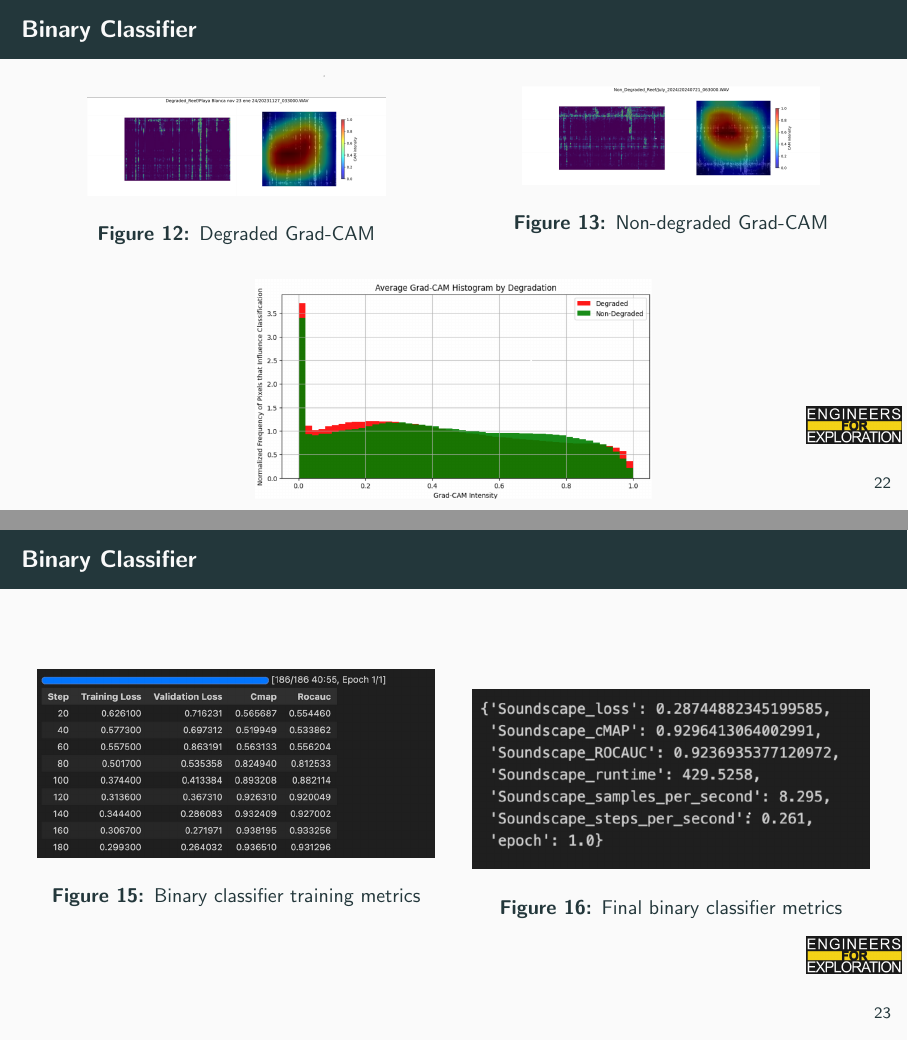
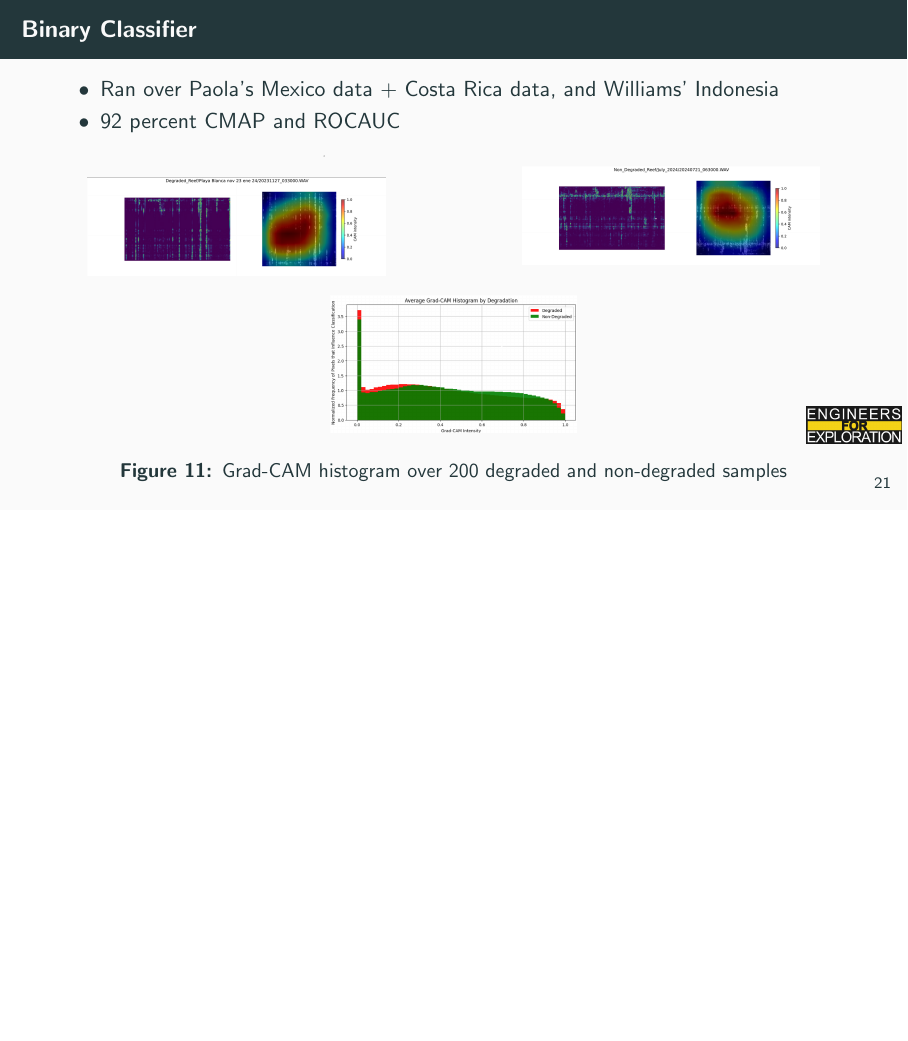
Before and after one commit to UCSD-E4E/weekly_presentations, LaTeX slides (presentation.tex, which reads project_aid.tex): pages 26 and 27 of 30 before the commit and page 25 of 28 after it, the two joined at a grey line, the shorter picture padded with empty space. Compiled offline with pdfLaTeX.

Commit message:
Desktop & classifier changes

```diff
--- a/project_aid.tex
+++ b/project_aid.tex
@@ -281,47 +281,51 @@
 \end{frame}
 
 \begin{frame}{Binary Classifier}
+    \begin{itemize}
+        \item Ran over Paola's Mexico data + Costa Rica data, and Williams' Indonesia
+        \item 92 percent CMAP and ROCAUC
+    \end{itemize}
     \begin{columns}
         \begin{column}{0.5\textwidth}
             \begin{figure}
                 \centering
-                \includegraphics[height=0.75\textheight,width=0.75\textwidth,keepaspectratio]{images/degraded_gradcam.png}
-                \caption{Degraded Grad-CAM}
+                \includegraphics[height=0.5\textheight,width=0.75\textwidth,keepaspectratio]{images/degraded_gradcam.png}
+                %\caption{Degraded Grad-CAM}
             \end{figure}
         \end{column}
         \begin{column}{0.5\textwidth}
             \begin{figure}
                 \centering
-                \includegraphics[height=0.75\textheight,width=0.75\textwidth,keepaspectratio]{images/non_degraded_gradcam.png}
-                \caption{Non-degraded Grad-CAM}
+                \includegraphics[height=0.5\textheight,width=0.75\textwidth,keepaspectratio]{images/non_degraded_gradcam.png}
+                %\caption{Non-degraded Grad-CAM}
             \end{figure}
         \end{column}
     \end{columns}
     \begin{figure}
         \centering
-        \includegraphics[height=0.5\textheight,width=0.5\textwidth,keepaspectratio]{images/gradcam_histogram.png}
+        \includegraphics[height=0.3\textheight,width=0.5\textwidth,keepaspectratio]{images/gradcam_histogram.png}
         \caption{Grad-CAM histogram over 200 degraded and non-degraded samples}
     \end{figure}
 \end{frame}
 
-\begin{frame}{Binary Classifier}
-    \begin{columns}
-        \begin{column}{0.5\textwidth}
-            \begin{figure}
-                \centering
-                \includegraphics[height=1.0\textheight,width=1.0\textwidth,keepaspectratio]{images/binary_classifier_metrics_1.png}
-                \caption{Binary classifier training metrics}
-            \end{figure}
-        \end{column}
-        \begin{column}{0.5\textwidth}
-            \begin{figure}
-                \centering
-                \includegraphics[height=1.0\textheight,width=1.0\textwidth,keepaspectratio]{images/binary_classifier_metrics_2.png}
-                \caption{Final binary classifier metrics}
-            \end{figure}
-        \end{column}
-    \end{columns}
-\end{frame}
+% \begin{frame}{Binary Classifier}
+%     \begin{columns}
+%         \begin{column}{0.5\textwidth}
+%             \begin{figure}
+%                 \centering
+%                 \includegraphics[height=1.0\textheight,width=1.0\textwidth,keepaspectratio]{images/binary_classifier_metrics_1.png}
+%                 \caption{Binary classifier training metrics}
+%             \end{figure}
+%         \end{column}
+%         \begin{column}{0.5\textwidth}
+%             \begin{figure}
+%                 \centering
+%                 \includegraphics[height=1.0\textheight,width=1.0\textwidth,keepaspectratio]{images/binary_classifier_metrics_2.png}
+%                 \caption{Final binary classifier metrics}
+%             \end{figure}
+%         \end{column}
+%     \end{columns}
+% \end{frame}
 
 \begin{frame}{Site Separation}
     \begin{itemize}
```
Also changed, not shown: project_aid.tex (20 more changed lines).
